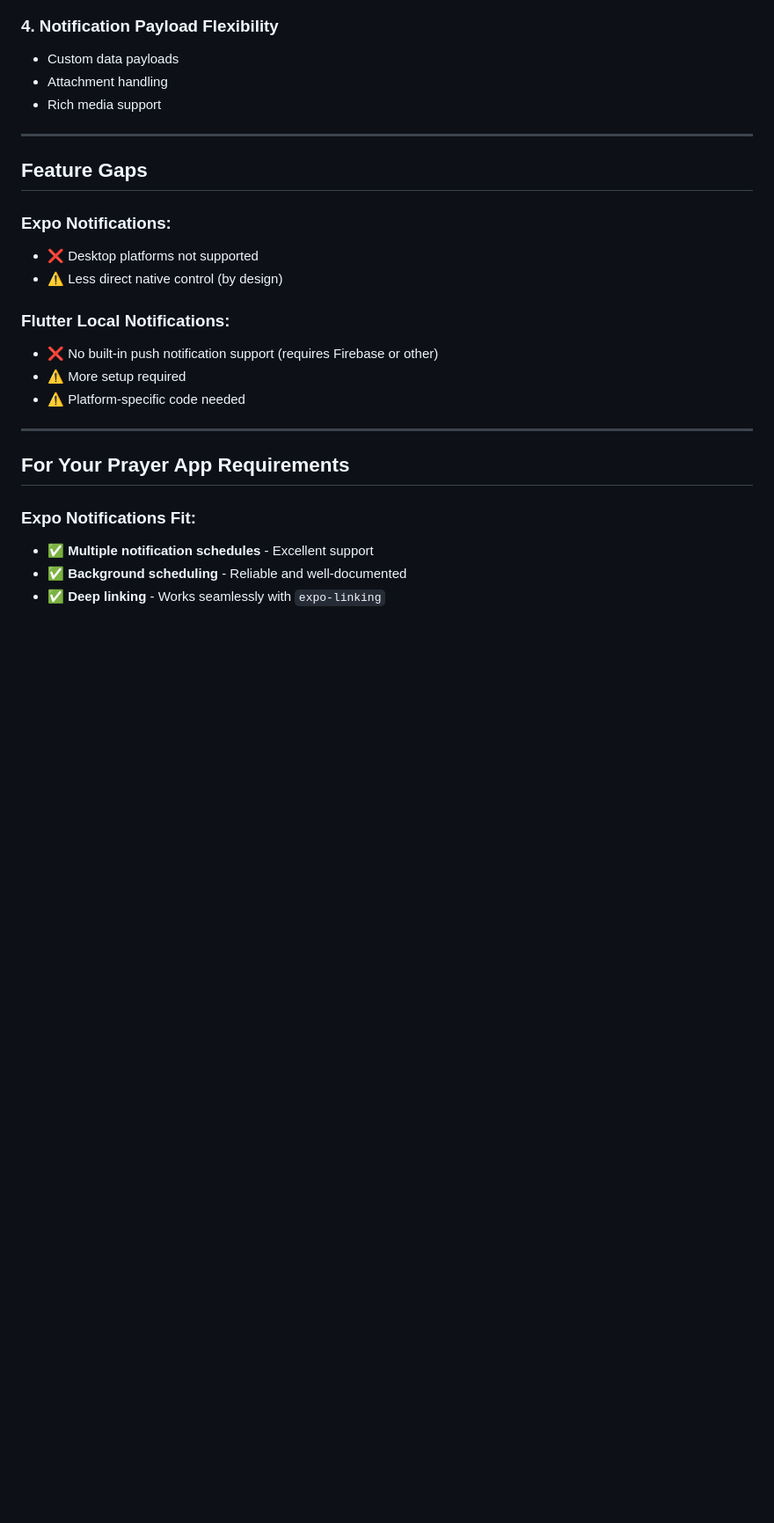
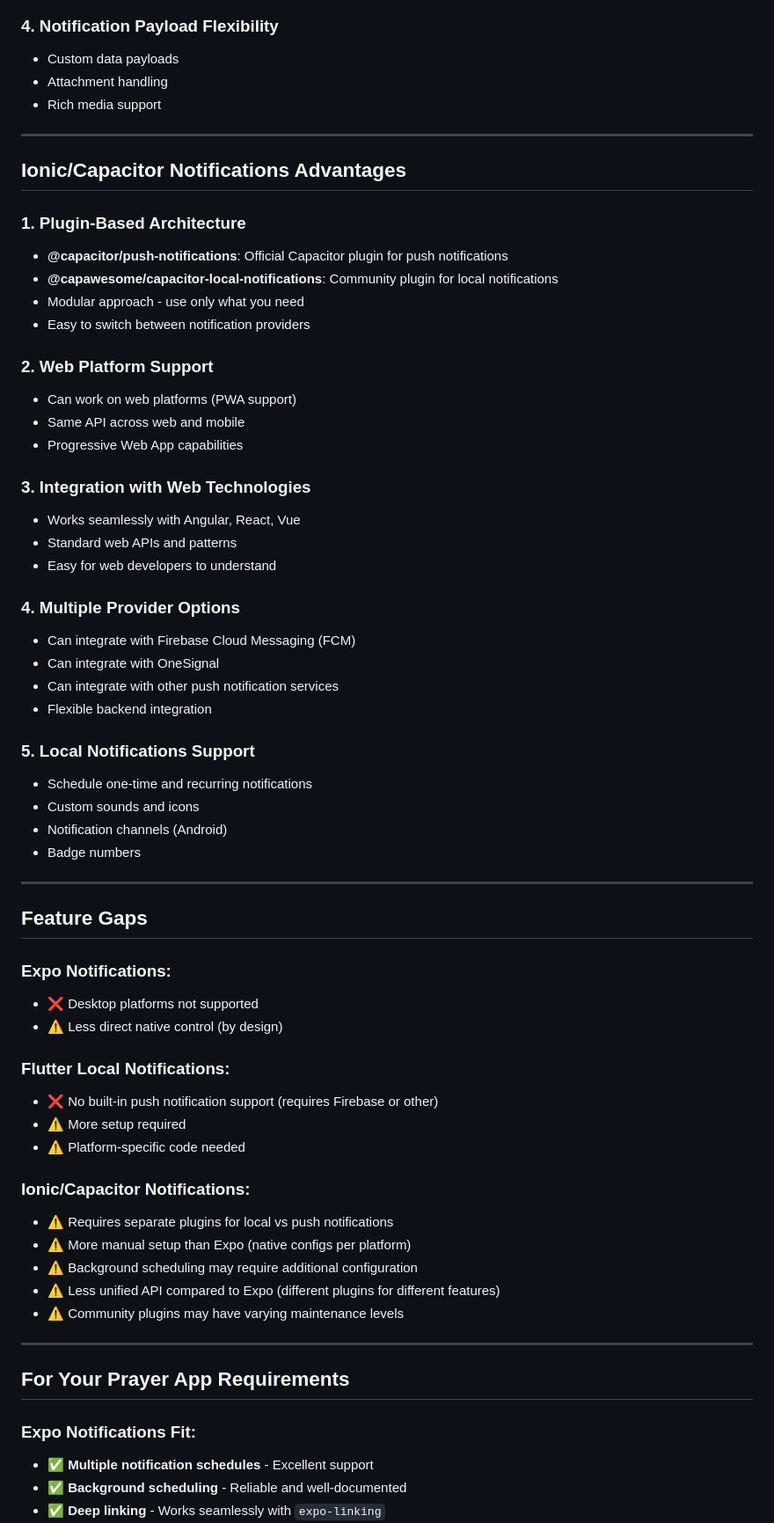
Before and after one commit to Pray4Movement/mobile-app, a Markdown page: docs/notification-comparison.md, the part around the change printed below. Shown: that part at 88% size. Drawn GitHub-style; blank space fills up the shorter version.

Commit message:
feat: add comparison of doing push notifications with Ionic

```diff
--- a/docs/notification-comparison.md
+++ b/docs/notification-comparison.md
@@ -74,6 +74,38 @@
 
 ---
 
+## Ionic/Capacitor Notifications Advantages
+
+### 1. Plugin-Based Architecture
+- **@capacitor/push-notifications**: Official Capacitor plugin for push notifications
+- **@capawesome/capacitor-local-notifications**: Community plugin for local notifications
+- Modular approach - use only what you need
+- Easy to switch between notification providers
+
+### 2. Web Platform Support
+- Can work on web platforms (PWA support)
+- Same API across web and mobile
+- Progressive Web App capabilities
+
+### 3. Integration with Web Technologies
+- Works seamlessly with Angular, React, Vue
+- Standard web APIs and patterns
+- Easy for web developers to understand
+
+### 4. Multiple Provider Options
+- Can integrate with Firebase Cloud Messaging (FCM)
+- Can integrate with OneSignal
+- Can integrate with other push notification services
+- Flexible backend integration
+
+### 5. Local Notifications Support
+- Schedule one-time and recurring notifications
+- Custom sounds and icons
+- Notification channels (Android)
+- Badge numbers
+
+---
+
 ## Feature Gaps
 
 ### Expo Notifications:
@@ -84,6 +116,13 @@
 - ❌ No built-in push notification support (requires Firebase or other)
 - ⚠️ More setup required
 - ⚠️ Platform-specific code needed
+
+### Ionic/Capacitor Notifications:
+- ⚠️ Requires separate plugins for local vs push notifications
+- ⚠️ More manual setup than Expo (native configs per platform)
+- ⚠️ Background scheduling may require additional configuration
+- ⚠️ Less unified API compared to Expo (different plugins for different features)
+- ⚠️ Community plugins may have varying maintenance levels
 
 ---
 
```
Also changed, not shown: other parts of docs/notification-comparison.md (+24 -3 lines).
